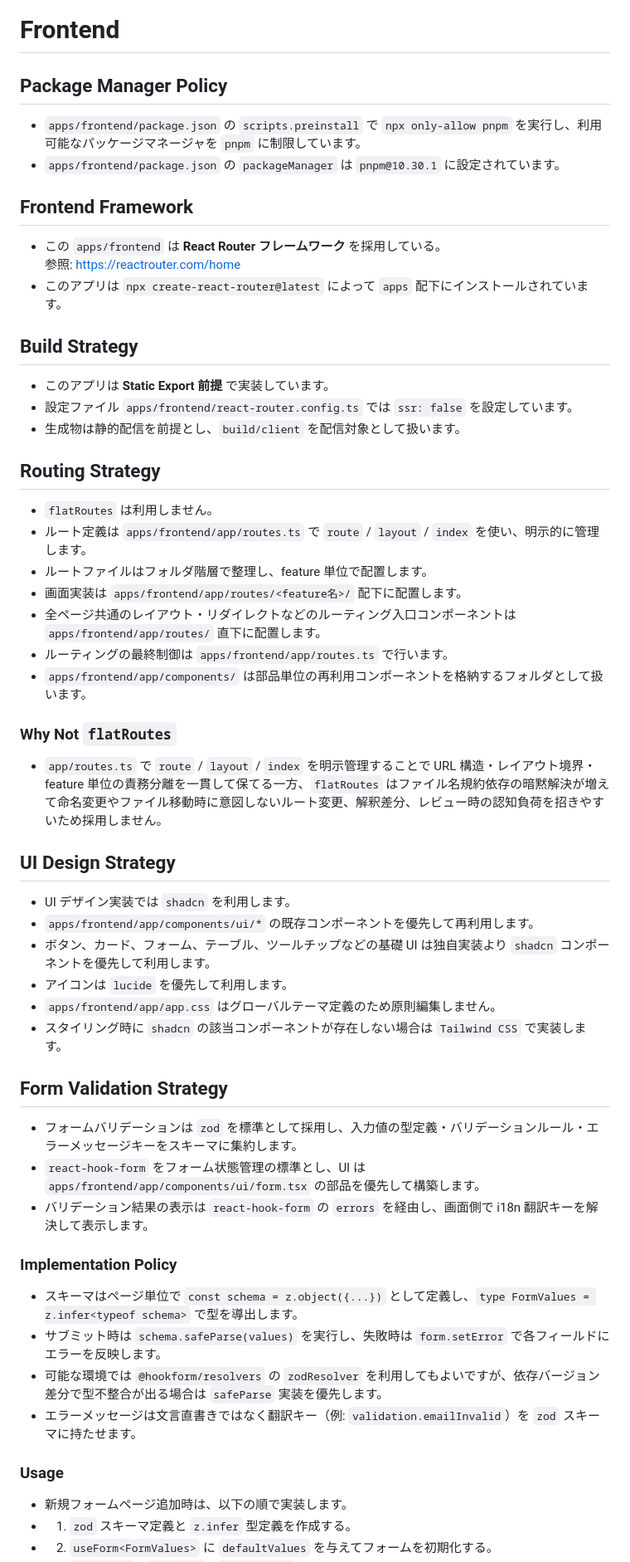
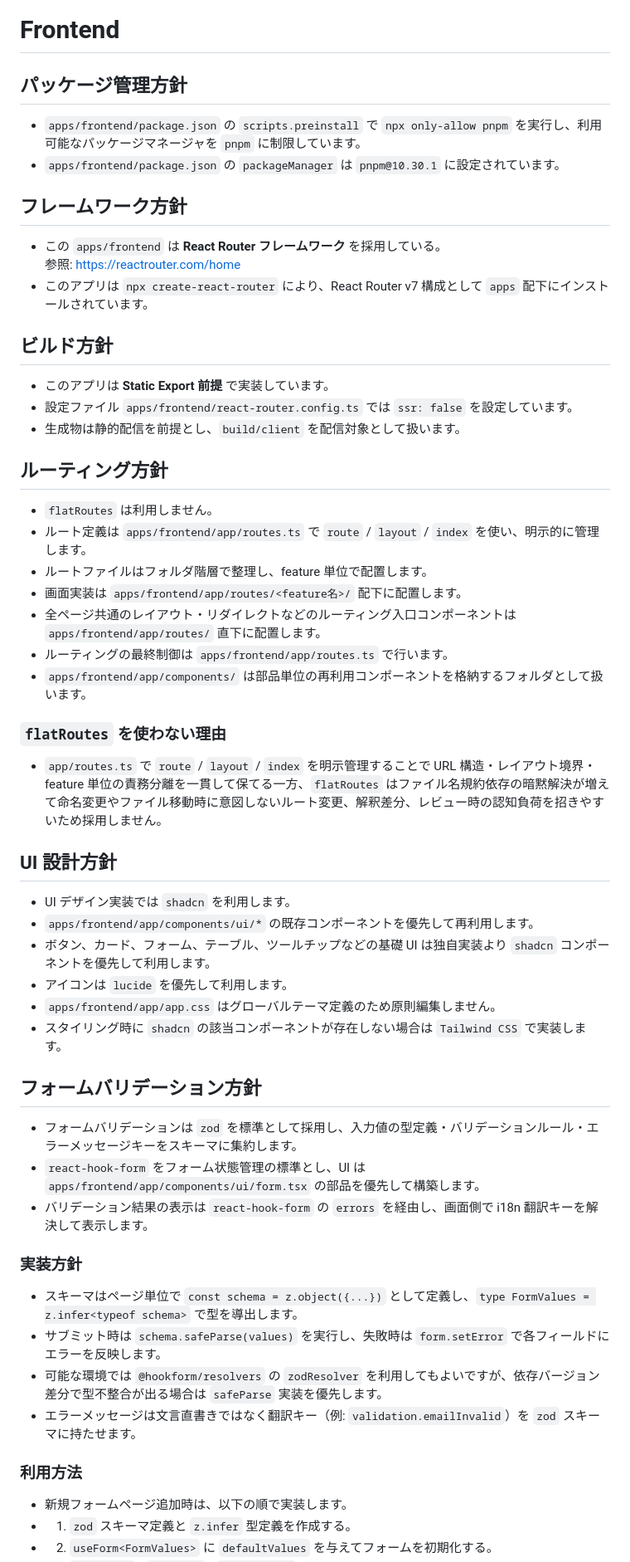
Before and after one commit to ioiuea/3pull, a Markdown page: apps/frontend/README.md, the part around one of its changes. Shown at 83% size. Drawn GitHub-style.

Commit message:
README微修正

```diff
--- a/apps/frontend/README.md
+++ b/apps/frontend/README.md
@@ -1,23 +1,23 @@
 # Frontend
 
-## Package Manager Policy
+## パッケージ管理方針
 
 - `apps/frontend/package.json` の `scripts.preinstall` で `npx only-allow pnpm` を実行し、利用可能なパッケージマネージャを `pnpm` に制限しています。
 - `apps/frontend/package.json` の `packageManager` は `pnpm@10.30.1` に設定されています。
 
-## Frontend Framework
+## フレームワーク方針
 
 - この `apps/frontend` は **React Router フレームワーク** を採用している。
   参照: <https://reactrouter.com/home>
-- このアプリは `npx create-react-router@latest` によって `apps` 配下にインストールされています。
+- このアプリは `npx create-react-router` により、React Router v7 構成として `apps` 配下にインストールされています。
 
-## Build Strategy
+## ビルド方針
 
 - このアプリは **Static Export 前提** で実装しています。
 - 設定ファイル `apps/frontend/react-router.config.ts` では `ssr: false` を設定しています。
 - 生成物は静的配信を前提とし、`build/client` を配信対象として扱います。
 
-## Routing Strategy
+## ルーティング方針
 
 - `flatRoutes` は利用しません。
 - ルート定義は `apps/frontend/app/routes.ts` で `route` / `layout` / `index` を使い、明示的に管理します。
@@ -27,11 +27,11 @@
 - ルーティングの最終制御は `apps/frontend/app/routes.ts` で行います。
 - `apps/frontend/app/components/` は部品単位の再利用コンポーネントを格納するフォルダとして扱います。
 
-### Why Not `flatRoutes`
+### `flatRoutes` を使わない理由
 
 - `app/routes.ts` で `route` / `layout` / `index` を明示管理することで URL 構造・レイアウト境界・feature 単位の責務分離を一貫して保てる一方、`flatRoutes` はファイル名規約依存の暗黙解決が増えて命名変更やファイル移動時に意図しないルート変更、解釈差分、レビュー時の認知負荷を招きやすいため採用しません。
 
-## UI Design Strategy
+## UI 設計方針
 
 - UI デザイン実装では `shadcn` を利用します。
 - `apps/frontend/app/components/ui/*` の既存コンポーネントを優先して再利用します。
@@ -40,20 +40,20 @@
 - `apps/frontend/app/app.css` はグローバルテーマ定義のため原則編集しません。
 - スタイリング時に `shadcn` の該当コンポーネントが存在しない場合は `Tailwind CSS` で実装します。
 
-## Form Validation Strategy
+## フォームバリデーション方針
 
 - フォームバリデーションは `zod` を標準として採用し、入力値の型定義・バリデーションルール・エラーメッセージキーをスキーマに集約します。
 - `react-hook-form` をフォーム状態管理の標準とし、UI は `apps/frontend/app/components/ui/form.tsx` の部品を優先して構築します。
 - バリデーション結果の表示は `react-hook-form` の `errors` を経由し、画面側で i18n 翻訳キーを解決して表示します。
 
-### Implementation Policy
+### 実装方針
 
 - スキーマはページ単位で `const schema = z.object({...})` として定義し、`type FormValues = z.infer<typeof schema>` で型を導出します。
 - サブミット時は `schema.safeParse(values)` を実行し、失敗時は `form.setError` で各フィールドにエラーを反映します。
 - 可能な環境では `@hookform/resolvers` の `zodResolver` を利用してもよいですが、依存バージョン差分で型不整合が出る場合は `safeParse` 実装を優先します。
 - エラーメッセージは文言直書きではなく翻訳キー（例: `validation.emailInvalid`）を `zod` スキーマに持たせます。
 
-### Usage
+### 利用方法
 
 - 新規フォームページ追加時は、以下の順で実装します。
 - 1. `zod` スキーマ定義と `z.infer` 型定義を作成する。
```
Also changed, not shown: other parts of apps/frontend/README.md (+13 -13 lines), apps/backend/README.md (+9 -9 lines).
